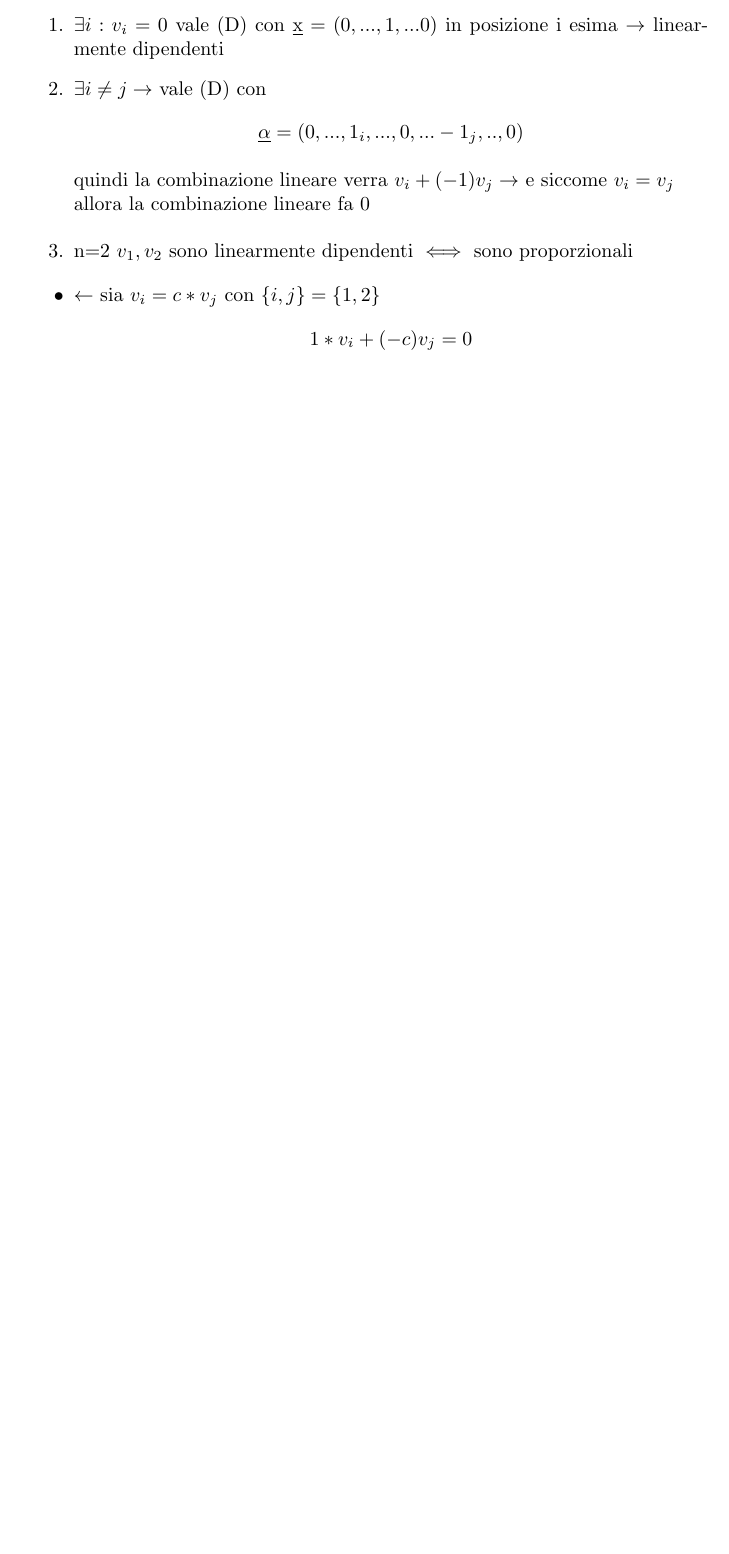
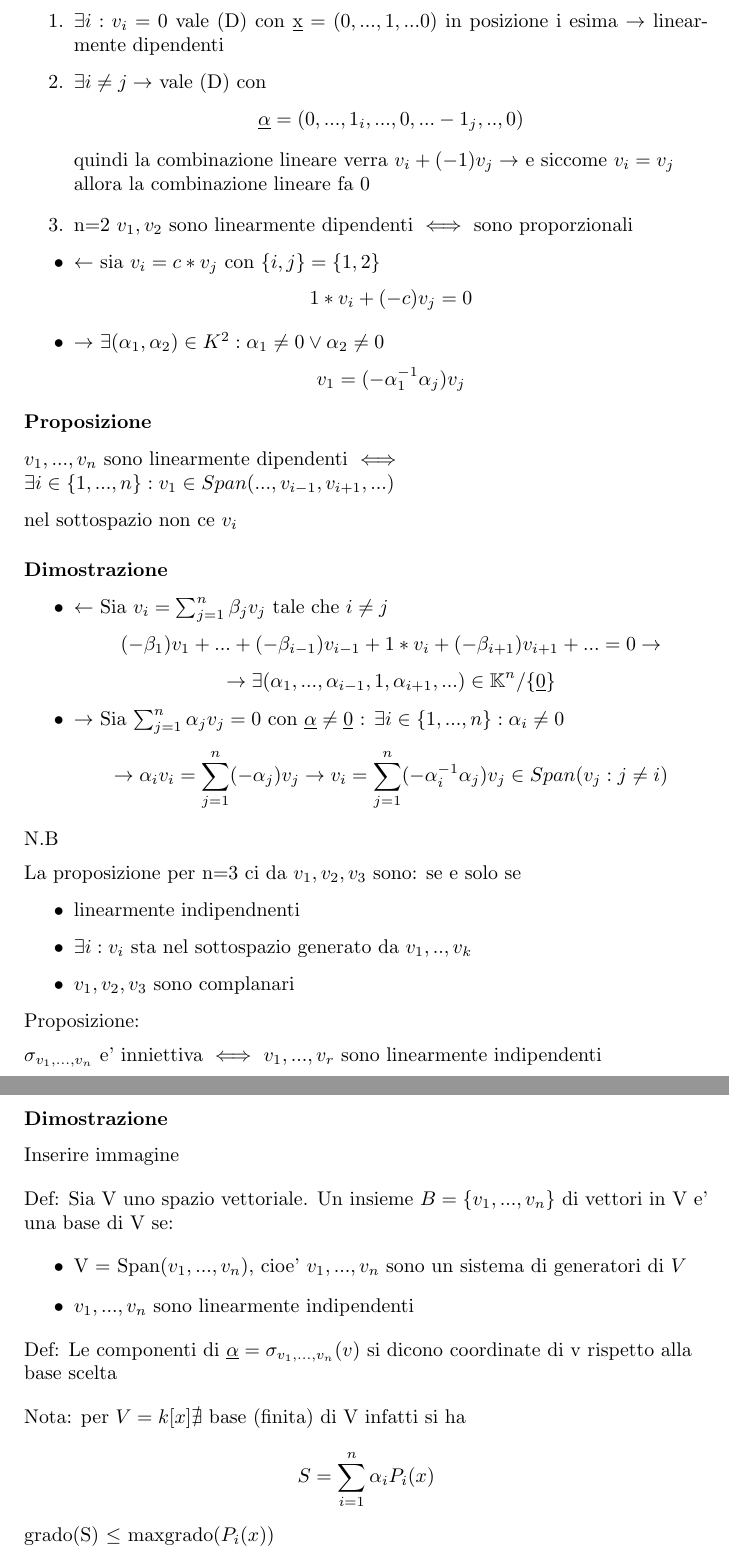
Before and after one commit to Poyso/uni, a LaTeX document (primo-anno/secondo-semestre/geometria/geometria.tex): part of page 8 of 8 before the commit and two parts of pages 8 and 9 of 9 after it, the two joined at a grey line, cut so that both start at the same text, the shorter picture padded with empty space. Compiled offline with pdfLaTeX.

Commit message:
Appunti geometria 27/03/2024

```diff
--- a/primo-anno/secondo-semestre/geometria/geometria.tex
+++ b/primo-anno/secondo-semestre/geometria/geometria.tex
@@ -373,4 +373,66 @@ quindi possiamo dedurre questo
 	      \begin{equation*}
 		      1*v_i+(-c)v_j=0
 	      \end{equation*}
+	\item $\rightarrow$ $\exists (\alpha_1,\alpha_2) \in K^2: \alpha_1 \neq 0 \lor \alpha_2 \neq 0$
+	      \begin{equation*}
+		      v_1=(-\alpha_1^{-1}\alpha_j)v_j
+	      \end{equation*}
+\end{itemize}
+\subsubsection*{Proposizione}
+\begin{flushleft}
+	$v_1,...,v_n$ sono linearmente dipendenti $\iff$ $\exists i \in \{1,...,n\}:v_1 \in Span(...,v_{i-1},v_{i+1},...)$
+\end{flushleft}
+\begin{flushleft}
+	nel sottospazio non ce $v_i$
+\end{flushleft}
+\subsubsection*{Dimostrazione}
+\begin{itemize}
+	\item $\leftarrow$ Sia $v_i = \sum_{j=1}^n \beta_j v_j$ tale che $i \neq j$
+	      \begin{equation*}
+		      (-\beta_1)v_1+...+(-\beta_{i-1})v_{i-1}+1*v_i+(-\beta_{i+1})v_{i+1}+...=0 \to
+	      \end{equation*}
+	      \begin{equation*}
+		      \to \exists (\alpha_{1},...,\alpha_{i-1},1,\alpha_{i+1},...) \in \mathbb{K}^n / \{\underbar{0} \}
+	      \end{equation*}
+	\item $\rightarrow$ Sia $\sum_{j=1}^n \alpha_j v_j = 0$ con $\underbar{$\alpha$} \neq \underbar{0}$ : $\exists i\in \{1,...,n\}:\alpha_i \neq 0$
+	      \begin{equation*}
+		      \to \alpha_i v_i = \sum_{j=1}^n (-\alpha_j)v_j \to v_i = \sum_{j=1}^n (-\alpha^{-1}_i \alpha_j)v_j\in Span(v_j:j\neq i)
+	      \end{equation*}
+\end{itemize}
+N.B
+\begin{flushleft}
+	La proposizione per n=3  ci da $v_1,v_2,v_3$ sono: se e solo se
+\end{flushleft}
+\begin{itemize}
+	\item linearmente indipendnenti
+	\item $\exists i : v_i $ sta nel sottospazio generato da $v_1,..,v_k$
+	\item $v_1,v_2,v_3$ sono complanari
+\end{itemize}
+Proposizione:
+\begin{flushleft}
+	$\sigma_{v_1,...,v_n}$ e' inniettiva $\iff$ $v_1,...,v_r$ sono linearmente indipendenti
+\end{flushleft}
+\subsubsection*{Dimostrazione}
+\begin{flushleft}
+	Inserire immagine
+\end{flushleft}
+\begin{flushleft}
+	Def: Sia V uno spazio vettoriale. Un insieme $B = \{ v_1,...,v_n \}$ di vettori in V e' una base di V se:
+\end{flushleft}
+\begin{itemize}
+	\item V = Span($v_1,...,v_n$), cioe' $v_1,...,v_n$ sono un sistema di generatori di $V$
+	\item $v_1,...,v_n$ sono linearmente indipendenti
+\end{itemize}
+\begin{flushleft}
+	Def: Le componenti di $\underbar{$\alpha$} = \sigma_{v_1,...,v_n}(v)$ si dicono coordinate di v rispetto alla base scelta
+\end{flushleft}
+\begin{flushleft}
+	Nota: per $V=k[x] \nexists $ base (finita) di V infatti si ha
+\end{flushleft}
+\begin{equation*}
+	S=\sum_{i=1}^n \alpha_i P_i(x)
+\end{equation*}
+\begin{flushleft}
+	grado(S) $\leq$ max{grado($P_i(x)$)}
+\end{flushleft}
 
```
Also changed, not shown: primo-anno/secondo-semestre/geometria/geometria.tex (3 more changed lines), 3 other files.
